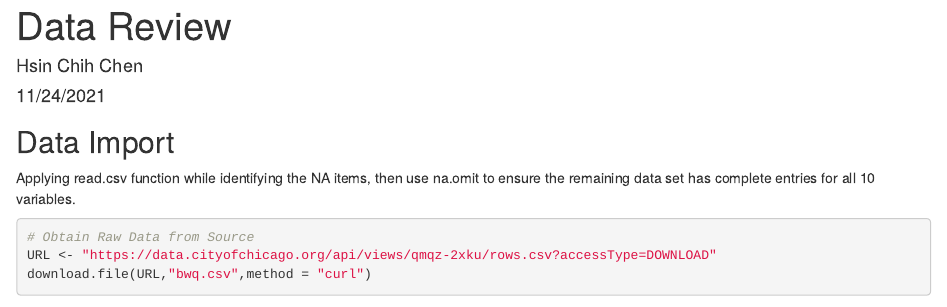
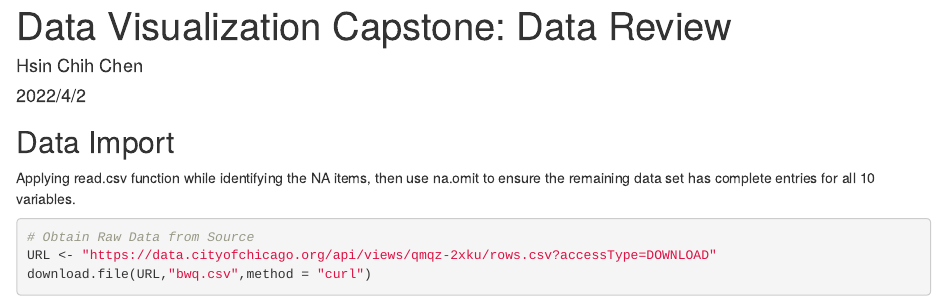
Before and after one commit to hsc251/R_Learn, an R Markdown document (JHU_DataVisual/05_Data_Visualization_Capstone/JHU_DV_05_2.Rmd): the page in a window 1100 px wide, from its top. Rendered offline with R 4.5, knitr and Pandoc, with nearby package versions; some code elsewhere in the file could not run offline.

Commit message:
Update and rename JHU_datavis05_week2.rmd to JHU_DV_05_2.Rmd

```diff
--- a/JHU_DataVisual/05_Data_Visualization_Capstone/JHU_datavis05_week2.rmd
+++ b/JHU_DataVisual/05_Data_Visualization_Capstone/JHU_DV_05_2.Rmd
@@ -1,7 +1,7 @@
 ---
-title: "Data Review"
+title: 'Data Visualization Capstone: Data Review'
 author: "Hsin Chih Chen"
-date: "11/24/2021"
+date: "2022/4/2"
 output: html_document
 ---
 
```
